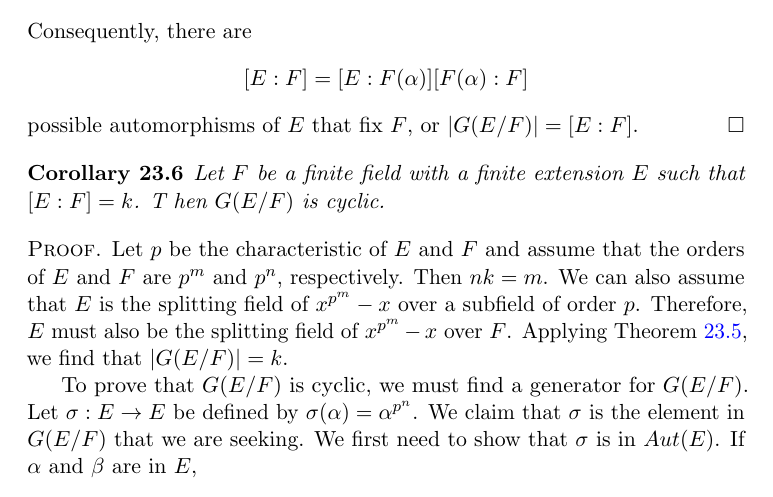
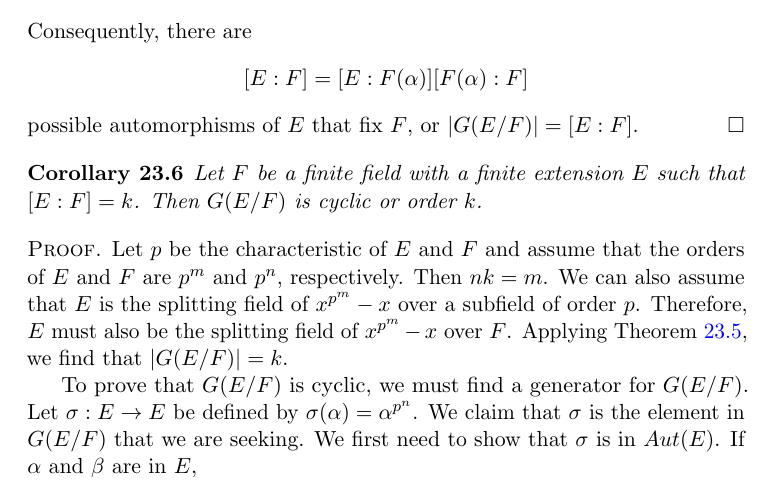
Before and after one commit to twjudson/aata, a LaTeX thesis (aata.tex, which reads galois.tex): part of page 388 of 400, cut so that both start at the same text. Compiled offline with pdfLaTeX; a missing font is replaced by an installed copy or a similar font.

Commit message:
Corrected statement of Corollary 23.6 in galois.tex

```diff
--- a/galois.tex
+++ b/galois.tex
@@ -142,8 +142,9 @@ possible automorphisms of $E$ that fix $F$, or $|G(E/F)| = [E:F]$.
 \end{proof}
 
 \begin{corollary}
-Let $F$ be a finite field with a finite extension $E$ such that $[E:F]=k$. T hen $G(E/F)$ is cyclic.
+Let $F$ be a finite field with a finite extension $E$ such that $[E:F]=k$. Then $G(E/F)$ is cyclic or order $k$.
 \end{corollary}
+%Corrected statement of the corollary.  Suggested by K. Wenholz. - TWJ 5/15/2012
 
 \begin{proof}
 Let $p$ be the characteristic of $E$ and $F$ and assume that the orders of $E$ and $F$ are $p^m$ and $p^n$, respectively.  Then $nk = m$.  We can also assume that $E$ is the splitting field of $x^{p^m} - x$
```
